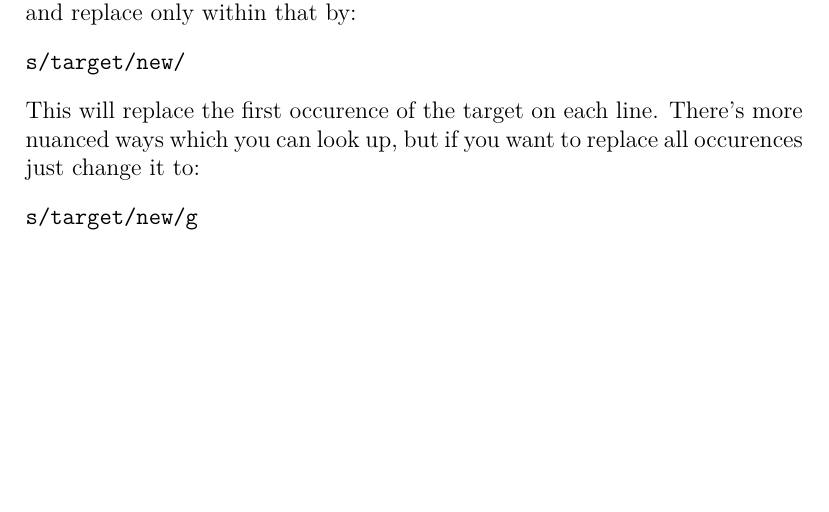
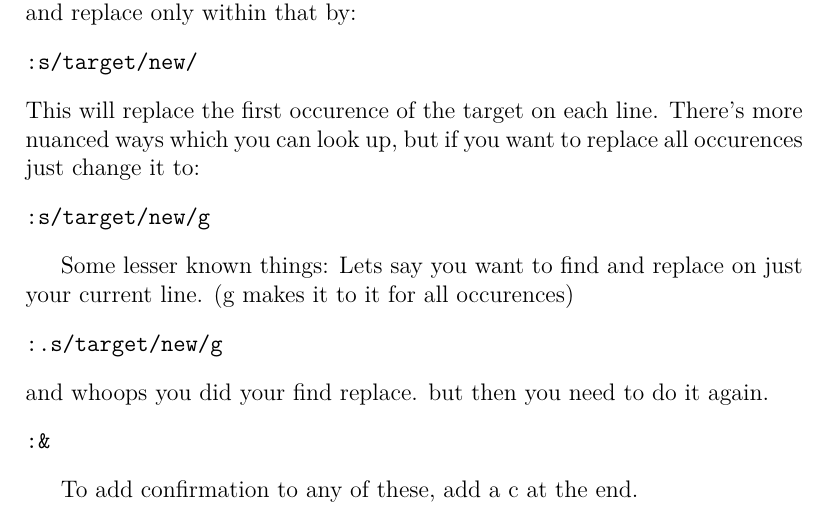
Before and after one commit to ProjitB/LearnVimEasily, a LaTeX document (vim_notes.tex): part of page 22 of 25, cut so that both start at the same text, the shorter picture padded with empty space. Compiled offline with pdfLaTeX.

Commit message:
find and replace additional tricks

```diff
--- a/vim_notes.tex
+++ b/vim_notes.tex
@@ -959,14 +959,29 @@ To find and replace over a whole file:
 You can use any visual mode to select some text and then execute find and
 replace only within that by:
 \begin{verbatim}
-s/target/new/
+:s/target/new/
 \end{verbatim}
 This will replace the first occurence of the target on each line. There's more
 nuanced ways which you can look up, but if you want to replace all occurences
 just change it to:
 \begin{verbatim}
-s/target/new/g
+:s/target/new/g
 \end{verbatim}
+
+
+Some lesser known things:
+Lets say you want to find and replace on just your current line. (g makes it to
+it for all occurences)
+\begin{verbatim}
+:.s/target/new/g
+\end{verbatim}
+and whoops you did your find replace. but then you need to do it again.
+\begin{verbatim}
+:&
+\end{verbatim}
+
+To add confirmation to any of these, add a c at the end.
+
 
 \subsubsection{Reading from files}
 As seen in the snippet section, you can read directly from another file into
```
Also changed, not shown: vim_notes.pdf, vim_notes.tex (2 more changed lines).
